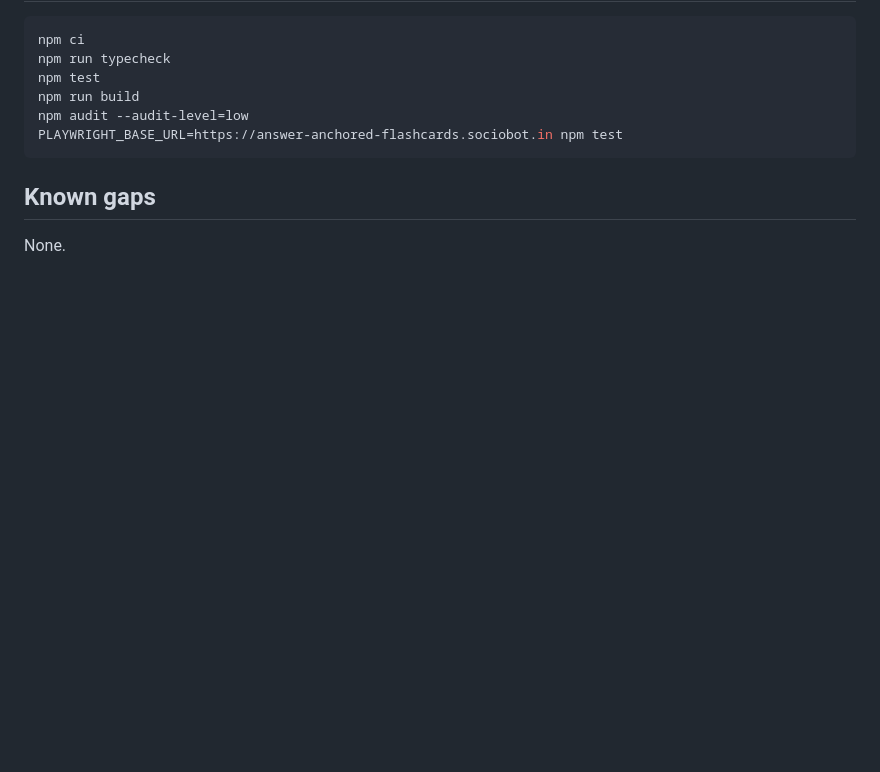
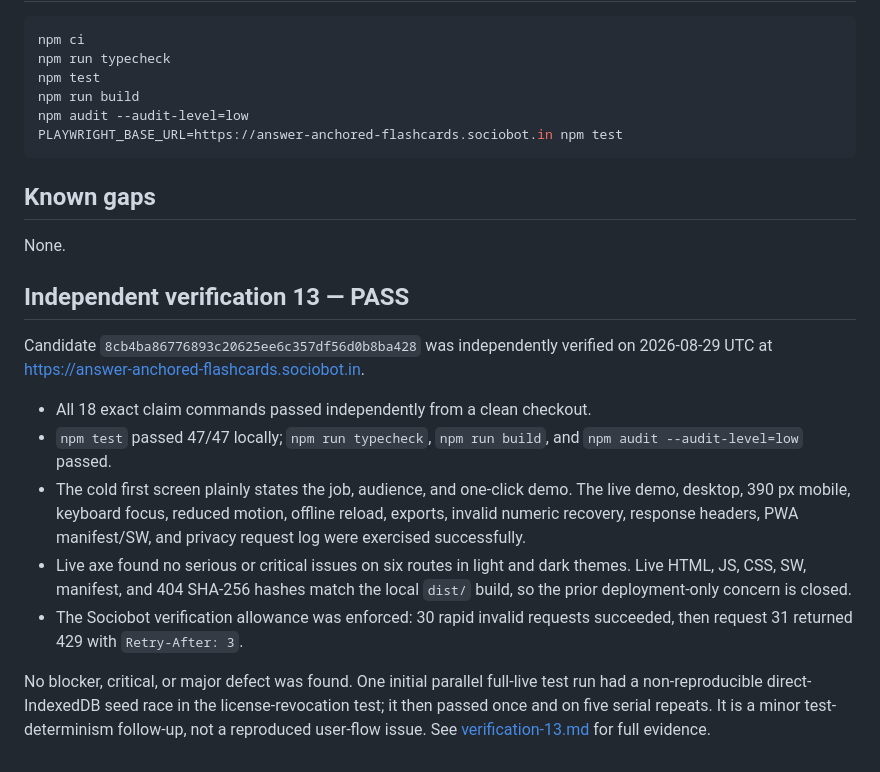
Before and after one commit to B-Divyesh/sf-answer-anchored-flashcards, a Markdown page: .factory/handoff.md, the part around the change. Rendered like a GitHub page; blank space fills up the shorter version.

Commit message:
qa: verify candidate 8cb4ba8

```diff
--- a/.factory/handoff.md
+++ b/.factory/handoff.md
@@ -49,3 +49,27 @@ PLAYWRIGHT_BASE_URL=https://answer-anchored-flashcards.sociobot.in npm test
 ## Known gaps
 
 None.
+
+## Independent verification 13 — PASS
+
+Candidate `8cb4ba86776893c20625ee6c357df56d0b8ba428` was independently verified
+on 2026-08-29 UTC at <https://answer-anchored-flashcards.sociobot.in>.
+
+- All 18 exact claim commands passed independently from a clean checkout.
+- `npm test` passed 47/47 locally; `npm run typecheck`, `npm run build`, and
+  `npm audit --audit-level=low` passed.
+- The cold first screen plainly states the job, audience, and one-click demo.
+  The live demo, desktop, 390 px mobile, keyboard focus, reduced motion,
+  offline reload, exports, invalid numeric recovery, response headers, PWA
+  manifest/SW, and privacy request log were exercised successfully.
+- Live axe found no serious or critical issues on six routes in light and dark
+  themes. Live HTML, JS, CSS, SW, manifest, and 404 SHA-256 hashes match the
+  local `dist/` build, so the prior deployment-only concern is closed.
+- The Sociobot verification allowance was enforced: 30 rapid invalid requests
+  succeeded, then request 31 returned 429 with `Retry-After: 3`.
+
+No blocker, critical, or major defect was found. One initial parallel full-live
+test run had a non-reproducible direct-IndexedDB seed race in the
+license-revocation test; it then passed once and on five serial repeats. It is
+a minor test-determinism follow-up, not a reproduced user-flow issue. See
+[verification-13.md](verification-13.md) for full evidence.
```
Also changed, not shown: .factory/verification-13.md (added, +94 -0 lines).
